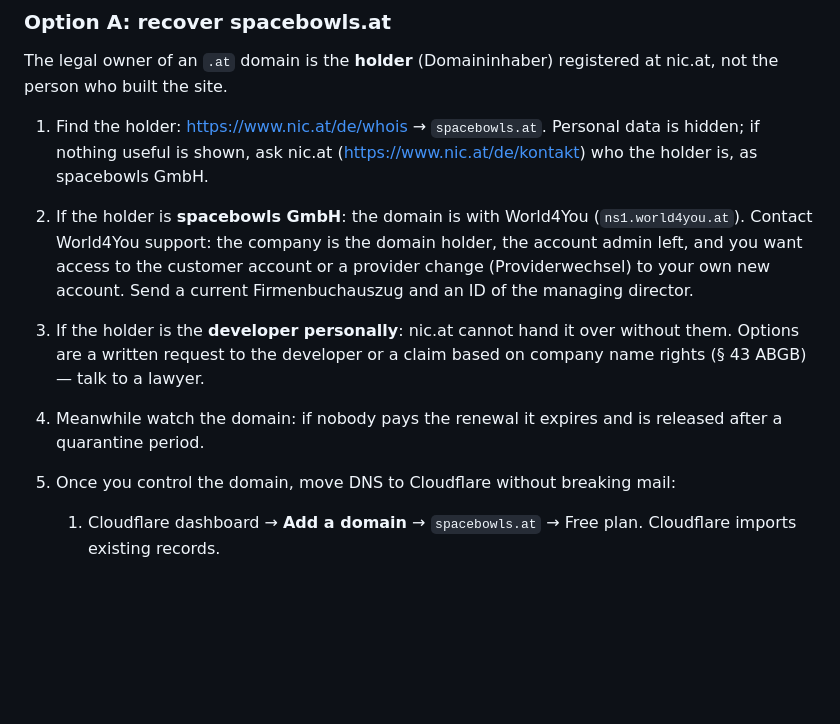
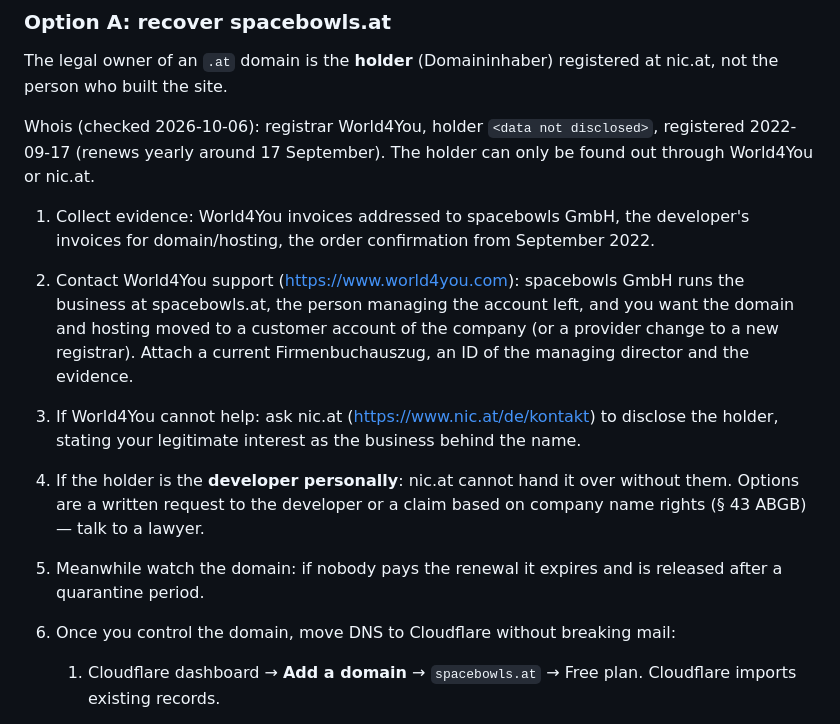
Before and after one commit to dmytro-mz/spacebowls, a Markdown page: README.md, the part around the change. Rendered like a GitHub page; blank space fills up the shorter version.

Commit message:
README: add whois findings and evidence step to domain recovery

```diff
--- a/README.md
+++ b/README.md
@@ -62,15 +62,20 @@ In both cases DNS has to be on Cloudflare (free): custom domains on Workers only
 
 The legal owner of an `.at` domain is the **holder** (Domaininhaber) registered at nic.at, not the person who built the site.
 
-1. Find the holder: https://www.nic.at/de/whois → `spacebowls.at`. Personal data is hidden; if nothing useful is shown,
-   ask nic.at (https://www.nic.at/de/kontakt) who the holder is, as spacebowls GmbH.
-2. If the holder is **spacebowls GmbH**: the domain is with World4You (`ns1.world4you.at`). Contact World4You support:
-   the company is the domain holder, the account admin left, and you want access to the customer account or a
-   provider change (Providerwechsel) to your own new account. Send a current Firmenbuchauszug and an ID of the managing director.
-3. If the holder is the **developer personally**: nic.at cannot hand it over without them. Options are a written request
+Whois (checked 2026-10-06): registrar World4You, holder `<data not disclosed>`, registered 2022-09-17
+(renews yearly around 17 September). The holder can only be found out through World4You or nic.at.
+
+1. Collect evidence: World4You invoices addressed to spacebowls GmbH, the developer's invoices for domain/hosting,
+   the order confirmation from September 2022.
+2. Contact World4You support (https://www.world4you.com): spacebowls GmbH runs the business at spacebowls.at,
+   the person managing the account left, and you want the domain and hosting moved to a customer account of the company
+   (or a provider change to a new registrar). Attach a current Firmenbuchauszug, an ID of the managing director and the evidence.
+3. If World4You cannot help: ask nic.at (https://www.nic.at/de/kontakt) to disclose the holder, stating your legitimate
+   interest as the business behind the name.
+4. If the holder is the **developer personally**: nic.at cannot hand it over without them. Options are a written request
    to the developer or a claim based on company name rights (§ 43 ABGB) — talk to a lawyer.
-4. Meanwhile watch the domain: if nobody pays the renewal it expires and is released after a quarantine period.
-5. Once you control the domain, move DNS to Cloudflare without breaking mail:
+5. Meanwhile watch the domain: if nobody pays the renewal it expires and is released after a quarantine period.
+6. Once you control the domain, move DNS to Cloudflare without breaking mail:
 
    1. Cloudflare dashboard → **Add a domain** → `spacebowls.at` → Free plan. Cloudflare imports existing records.
    2. Make sure these mail records exist in Cloudflare (**DNS only**, grey cloud), plus anything else in the World4You DNS panel:
```
